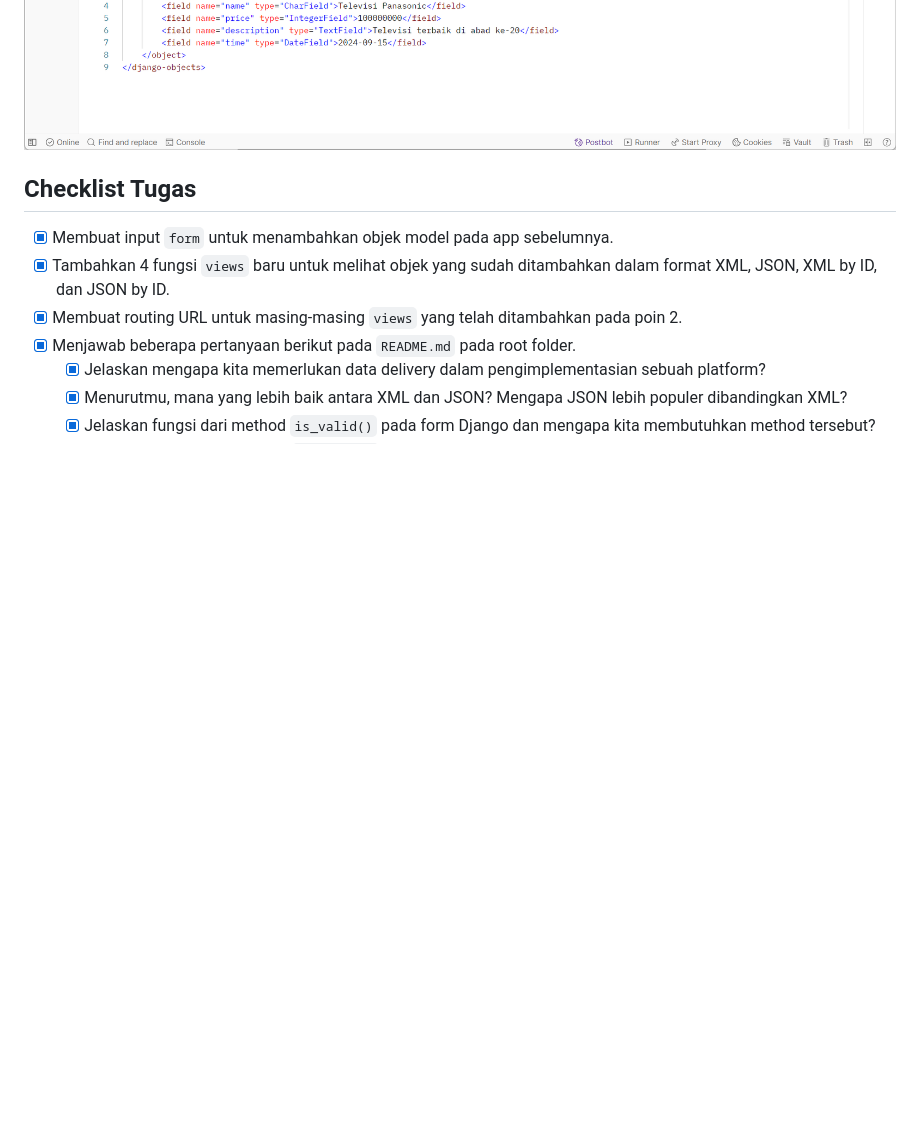
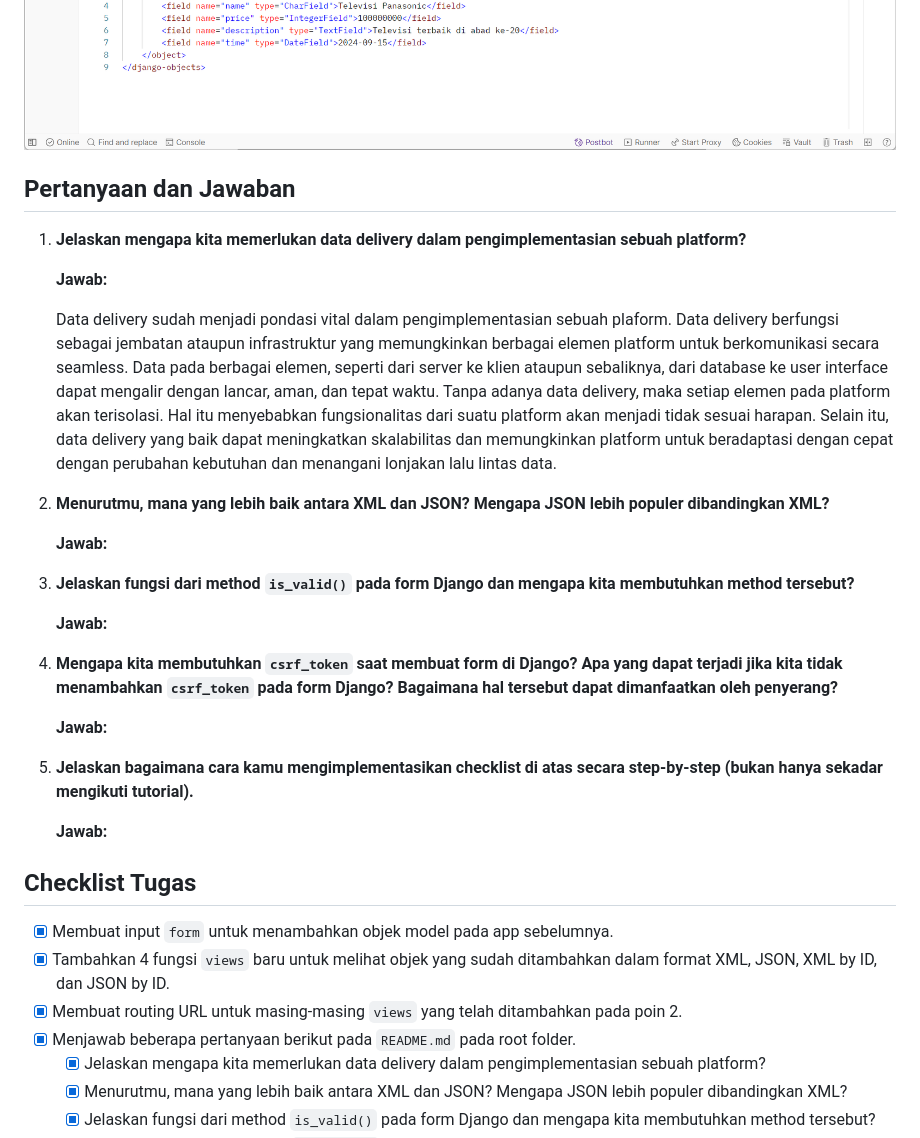
Before and after one commit to anthef/eshop-pbp, a Markdown page: README.md, the part around the change. GitHub-like rendering; blank space fills up the shorter version.

Commit message:
menjawab nomor 1 tugas 3

```diff
--- a/README.md
+++ b/README.md
@@ -208,6 +208,30 @@ Tautan aplikasi PWS: [http://anthony-edbert-ayobelanja.pbp.cs.ui.ac.id](http://a
 ![JSON_ID](https://github.com/anthef/eshop-pbp/blob/main/screenshot_post/json_id.png)
 ![XML_ID](https://github.com/anthef/eshop-pbp/blob/main/screenshot_post/xml_id.png)
 
+## Pertanyaan dan Jawaban
+1. **Jelaskan mengapa kita memerlukan data delivery dalam pengimplementasian sebuah platform?**
+
+    **Jawab:**
+
+    Data delivery sudah menjadi pondasi vital dalam pengimplementasian sebuah plaform. Data delivery berfungsi sebagai jembatan ataupun infrastruktur yang memungkinkan berbagai elemen platform untuk berkomunikasi secara seamless. Data pada berbagai elemen, seperti dari server ke klien ataupun sebaliknya, dari database ke user interface dapat mengalir dengan lancar, aman, dan tepat waktu. Tanpa adanya data delivery, maka setiap elemen pada platform akan terisolasi. Hal itu menyebabkan fungsionalitas dari suatu platform akan menjadi tidak sesuai harapan. Selain itu, data delivery yang baik dapat meningkatkan skalabilitas dan memungkinkan platform untuk beradaptasi dengan cepat dengan perubahan kebutuhan dan menangani lonjakan lalu lintas data.
+
+2. **Menurutmu, mana yang lebih baik antara XML dan JSON? Mengapa JSON lebih populer dibandingkan XML?**
+
+    **Jawab:**
+
+3. **Jelaskan fungsi dari method `is_valid()` pada form Django dan mengapa kita membutuhkan method tersebut?**
+
+    **Jawab:**
+
+4.  **Mengapa kita membutuhkan `csrf_token` saat membuat form di Django? Apa yang dapat terjadi jika kita tidak menambahkan `csrf_token` pada form Django? Bagaimana hal tersebut dapat dimanfaatkan oleh penyerang?**
+
+    **Jawab:**
+
+5. **Jelaskan bagaimana cara kamu mengimplementasikan checklist di atas secara step-by-step (bukan hanya sekadar mengikuti tutorial).**
+
+    **Jawab:**
+
+
 ## Checklist Tugas
 - [x] Membuat input `form` untuk menambahkan objek model pada app sebelumnya.
 - [x] Tambahkan 4 fungsi `views` baru untuk melihat objek yang sudah ditambahkan dalam format XML, JSON, XML by ID, dan JSON by ID.
```
